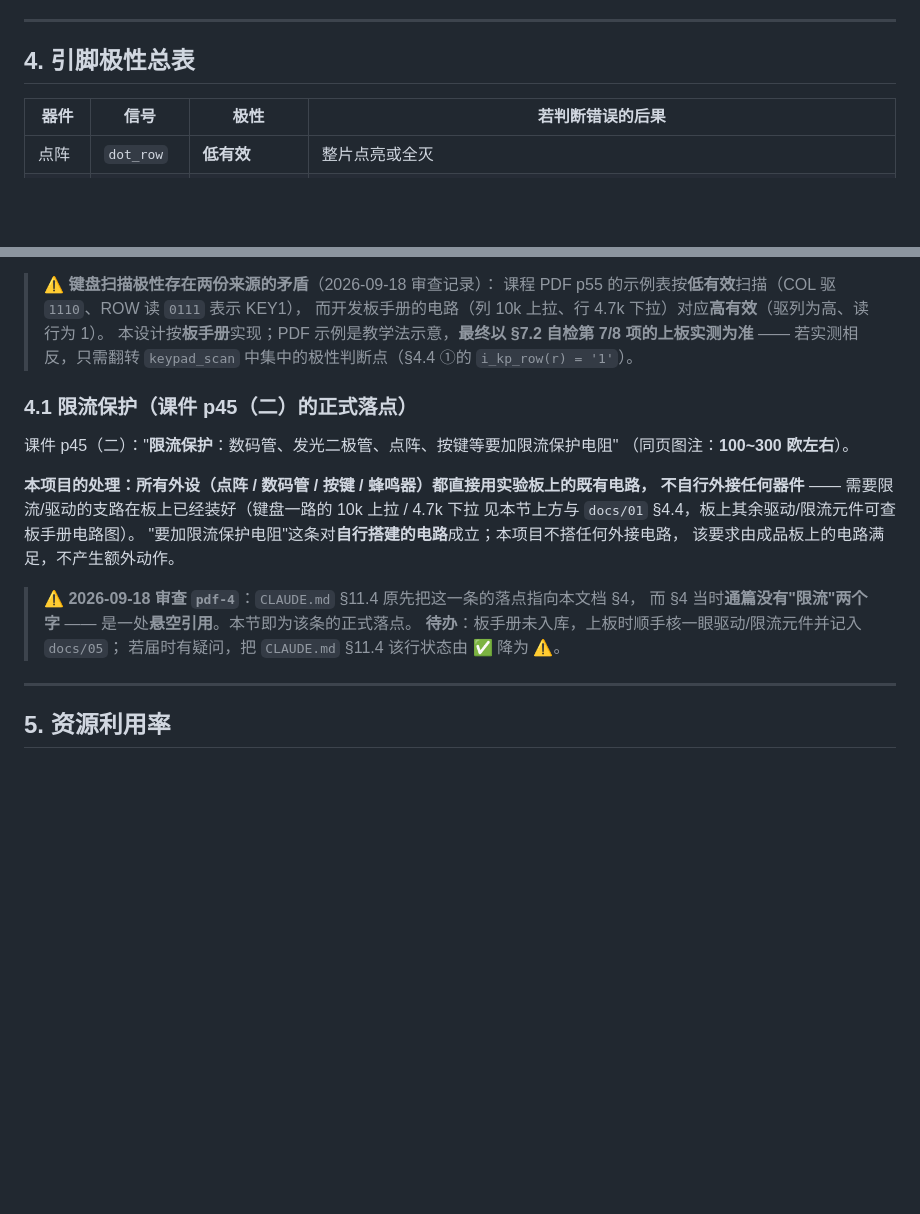
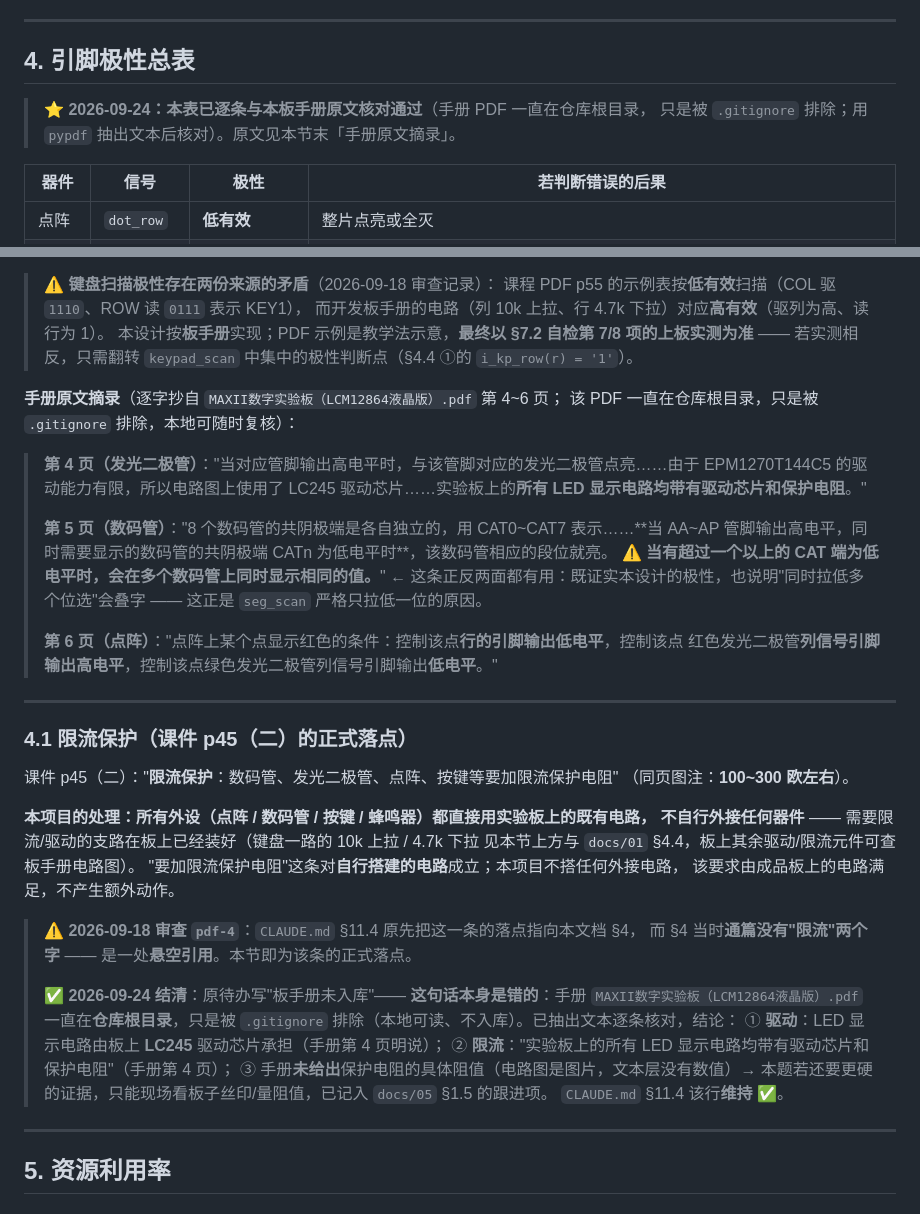
Before and after one commit to tortrixx/dld-lab, a Markdown page: docs/04-引脚分配表.md, 2 parts joined by grey strips. Rendered like a GitHub page; blank space fills up the shorter version.

```diff
--- a/docs/04-引脚分配表.md
+++ b/docs/04-引脚分配表.md
@@ -179,6 +179,9 @@ ROW0:         —        —       —       —
 
 ## 4. 引脚极性总表
 
+> ⭐ **2026-09-24：本表已逐条与本板手册原文核对通过**（手册 PDF 一直在仓库根目录，
+> 只是被 `.gitignore` 排除；用 `pypdf` 抽出文本后核对）。原文见本节末「手册原文摘录」。
+
 | 器件 | 信号 | 极性 | 若判断错误的后果 |
 |---|---|---|---|
 | 点阵 | `dot_row` | **低有效** | 整片点亮或全灭 |
@@ -213,6 +216,24 @@ ROW0:         —        —       —       —
 > 本设计按**板手册**实现；PDF 示例是教学法示意，**最终以 §7.2 自检第 7/8 项的上板实测为准**
 > —— 若实测相反，只需翻转 `keypad_scan` 中集中的极性判断点（§4.4 ①的 `i_kp_row(r) = '1'`）。
 
+**手册原文摘录**（逐字抄自 `MAXII数字实验板（LCM12864液晶版）.pdf` 第 4~6 页；
+该 PDF 一直在仓库根目录，只是被 `.gitignore` 排除，本地可随时复核）：
+
+> **第 4 页（发光二极管）**："当对应管脚输出高电平时，与该管脚对应的发光二极管点亮……由于
+> EPM1270T144C5 的驱动能力有限，所以电路图上使用了 LC245 驱动芯片……实验板上的**所有 LED
+> 显示电路均带有驱动芯片和保护电阻**。"
+>
+> **第 5 页（数码管）**："8 个数码管的共阴极端是各自独立的，用 CAT0~CAT7 表示……**当 AA~AP
+> 管脚输出高电平，同时需要显示的数码管的共阴极端 CATn 为低电平时**，该数码管相应的段位就亮。
+> ⚠️ **当有超过一个以上的 CAT 端为低电平时，会在多个数码管上同时显示相同的值。**"
+> ← 这条正反两面都有用：既证实本设计的极性，也说明"同时拉低多个位选"会叠字 ——
+> 这正是 `seg_scan` 严格只拉低一位的原因。
+>
+> **第 6 页（点阵）**："点阵上某个点显示红色的条件：控制该点**行的引脚输出低电平**，控制该点
+> 红色发光二极管**列信号引脚输出高电平**，控制该点绿色发光二极管列信号引脚输出**低电平**。"
+
+---
+
 ### 4.1 限流保护（课件 p45（二）的正式落点）
 
 课件 p45（二）："**限流保护**：数码管、发光二极管、点阵、按键等要加限流保护电阻"
@@ -226,8 +247,15 @@ ROW0:         —        —       —       —
 
 > ⚠️ **2026-09-18 审查 `pdf-4`**：`CLAUDE.md` §11.4 原先把这一条的落点指向本文档 §4，
 > 而 §4 当时**通篇没有"限流"两个字** —— 是一处**悬空引用**。本节即为该条的正式落点。
-> **待办**：板手册未入库，上板时顺手核一眼驱动/限流元件并记入 `docs/05`；
-> 若届时有疑问，把 `CLAUDE.md` §11.4 该行状态由 ✅ 降为 ⚠️。
+>
+> ✅ **2026-09-24 结清**：原待办写"板手册未入库"—— **这句话本身是错的**：手册
+> `MAXII数字实验板（LCM12864液晶版）.pdf` 一直在**仓库根目录**，只是被 `.gitignore`
+> 排除（本地可读、不入库）。已抽出文本逐条核对，结论：
+> ① **驱动**：LED 显示电路由板上 **LC245** 驱动芯片承担（手册第 4 页明说）；
+> ② **限流**："实验板上的所有 LED 显示电路均带有驱动芯片和保护电阻"（手册第 4 页）；
+> ③ 手册**未给出**保护电阻的具体阻值（电路图是图片，文本层没有数值）→
+> 本题若还要更硬的证据，只能现场看板子丝印/量阻值，已记入 `docs/05` §1.5 的跟进项。
+> `CLAUDE.md` §11.4 该行**维持 ✅**。
 
 ---
 
```
Also changed, not shown: docs/05-硬件调试记录.md (+18 -3 lines).
